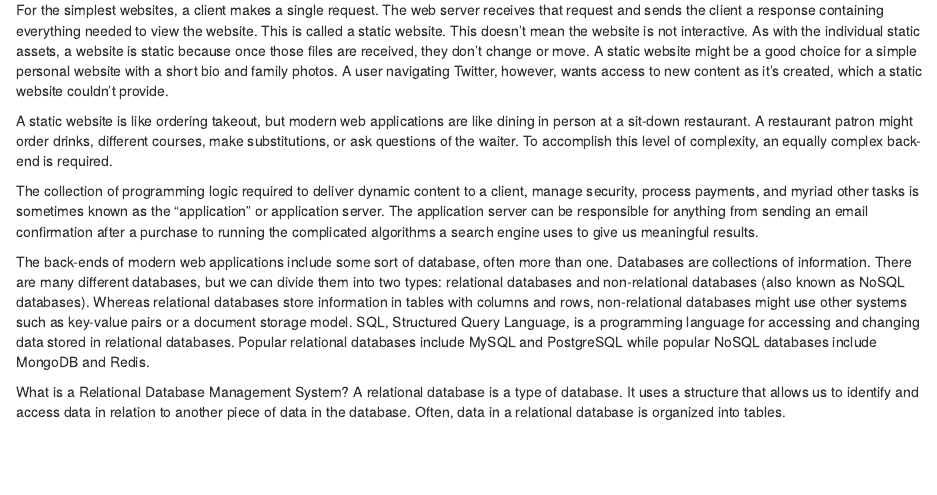
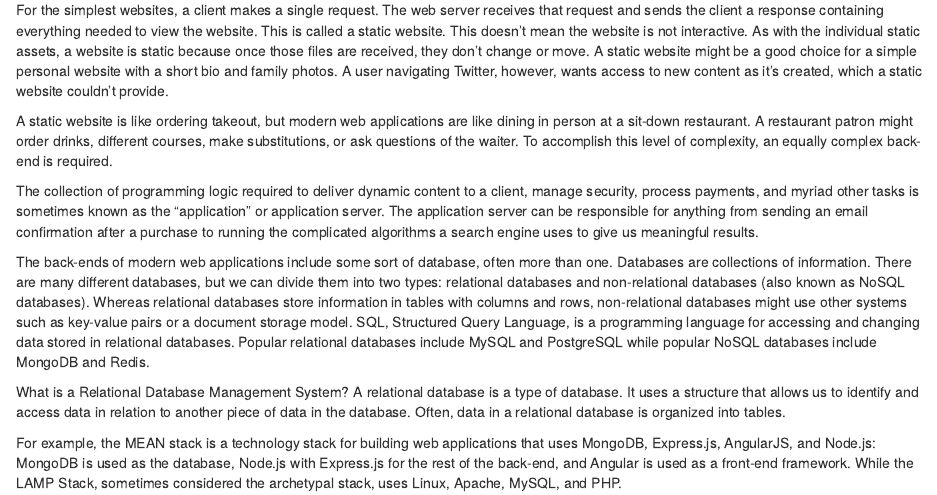
Before and after one commit to SarpongAbasimi/Node.js-Notes, an R Markdown document (WebServer.rmd): the page in a window 1100 px wide, from 180 px down. Rendered offline with R 4.5, knitr and Pandoc, with nearby package versions.

Commit message:
Update WebServer.rmd

```diff
--- a/WebServer.rmd
+++ b/WebServer.rmd
@@ -12,3 +12,5 @@ The back-ends of modern web applications include some sort of database, often mo
 
 What is a Relational Database Management System?
 A relational database is a type of database. It uses a structure that allows us to identify and access data in relation to another piece of data in the database. Often, data in a relational database is organized into tables.
+
+For example, the MEAN stack is a technology stack for building web applications that uses MongoDB, Express.js, AngularJS, and Node.js: MongoDB is used as the database, Node.js with Express.js for the rest of the back-end, and Angular is used as a front-end framework. While the LAMP Stack, sometimes considered the archetypal stack, uses Linux, Apache, MySQL, and PHP.
```
